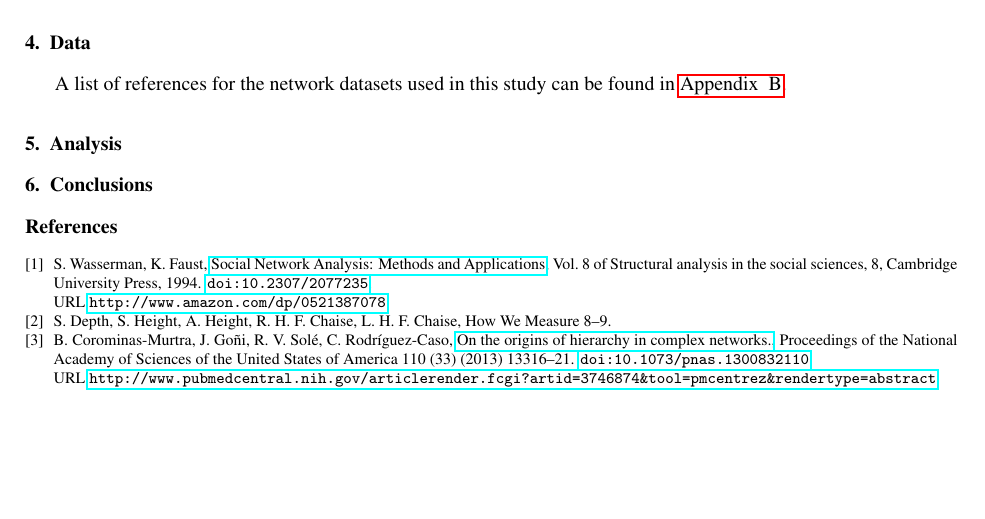
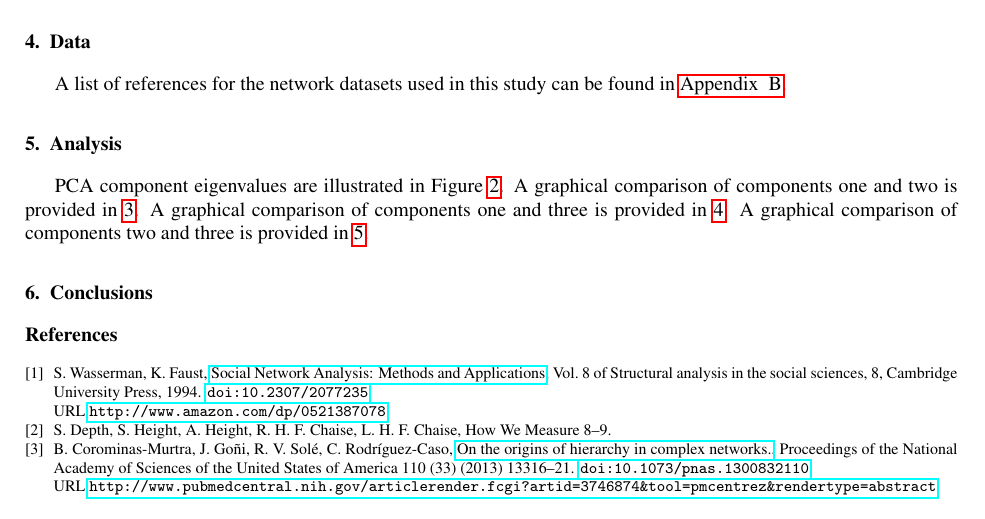
Before and after one commit to matthewjdenny/Hierarchy_In_Networks, a LaTeX paper (Paper/SN_Submission.tex): part of page 7 of 13, cut so that both start at the same text, the shorter picture padded with empty space. Compiled offline with pdfLaTeX.

Commit message:
more references

```diff
--- a/Paper/SN_Submission.tex
+++ b/Paper/SN_Submission.tex
@@ -436,6 +436,7 @@ A list of references for the network datasets used in this study can be found in
 \section{Analysis}
 \label{sec:analysis}
 
+PCA component eigenvalues are illustrated in Figure \ref{fig:PCA variacnes}. A graphical comparison of components one and two is provided in \ref{fig:1 and 2}. A graphical comparison of components one and three is provided in \ref{fig:1 and 3}. A graphical comparison of components two and three is provided in \ref{fig:2 and 3}.
 
 
 
```
Also changed, not shown: Paper/SN_Submission.pdf.
